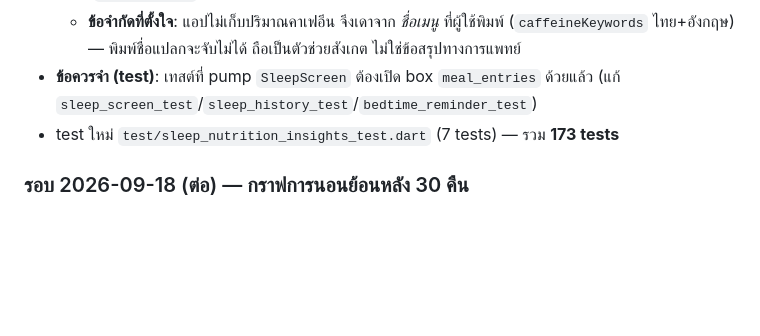
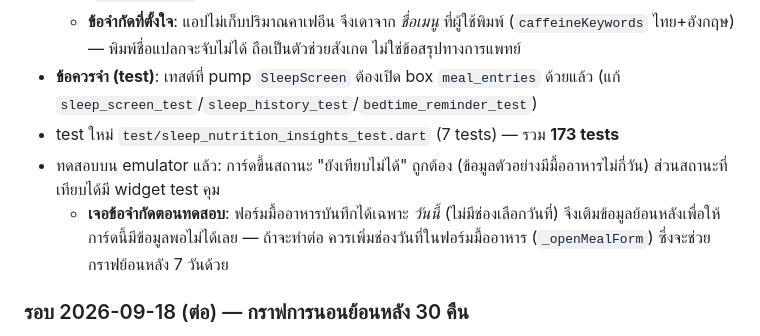
Before and after one commit to pakaneeserviceprogram-a11y/PROGRAMPLANNER, a Markdown page: HANDOFF.md, the part around the change. GitHub-like rendering; blank space fills up the shorter version.

Commit message:
อัปเดต HANDOFF: ผลทดสอบการ์ดการนอนกับสิ่งที่กิน และข้อจำกัดการบันทึกมื้อย้อนหลัง
Co-Authored-By: Claude Opus 5 <noreply@anthropic.com>
Claude-Session: https://claude.ai/code/session_019gGnQ312srrT2TZEqFgTSj

```diff
--- a/HANDOFF.md
+++ b/HANDOFF.md
@@ -19,6 +19,8 @@
   - **ข้อจำกัดที่ตั้งใจ**: แอปไม่เก็บปริมาณคาเฟอีน จึงเดาจาก *ชื่อเมนู* ที่ผู้ใช้พิมพ์ (`caffeineKeywords` ไทย+อังกฤษ) — พิมพ์ชื่อแปลกจะจับไม่ได้ ถือเป็นตัวช่วยสังเกต ไม่ใช่ข้อสรุปทางการแพทย์
 - **ข้อควรจำ (test)**: เทสต์ที่ pump `SleepScreen` ต้องเปิด box `meal_entries` ด้วยแล้ว (แก้ `sleep_screen_test`/`sleep_history_test`/`bedtime_reminder_test`)
 - test ใหม่ `test/sleep_nutrition_insights_test.dart` (7 tests) — รวม **173 tests**
+- ทดสอบบน emulator แล้ว: การ์ดขึ้นสถานะ "ยังเทียบไม่ได้" ถูกต้อง (ข้อมูลตัวอย่างมีมื้ออาหารไม่กี่วัน) ส่วนสถานะที่เทียบได้มี widget test คุม
+  - **เจอข้อจำกัดตอนทดสอบ**: ฟอร์มมื้ออาหารบันทึกได้เฉพาะ *วันนี้* (ไม่มีช่องเลือกวันที่) จึงเติมข้อมูลย้อนหลังเพื่อให้การ์ดนี้มีข้อมูลพอไม่ได้เลย — ถ้าจะทำต่อ ควรเพิ่มช่องวันที่ในฟอร์มมื้ออาหาร (`_openMealForm`) ซึ่งจะช่วยกราฟย้อนหลัง 7 วันด้วย
 
 ### รอบ 2026-09-18 (ต่อ) — กราฟการนอนย้อนหลัง 30 คืน
 
```
